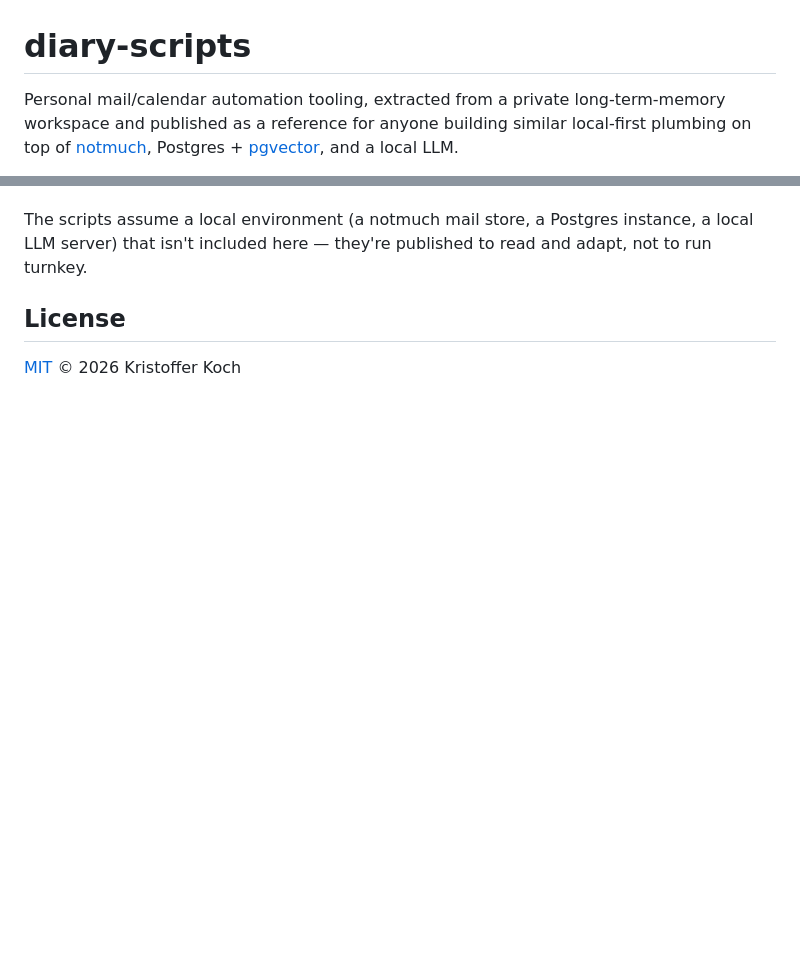
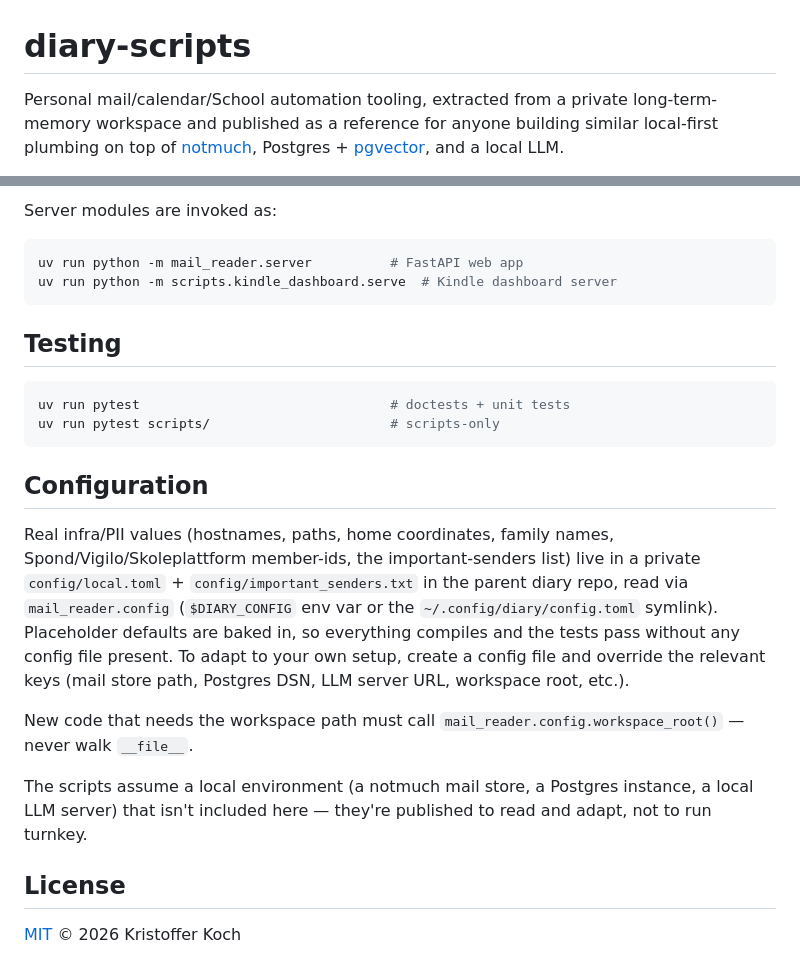
Before and after one commit to kristofferkoch/diary-scripts, a Markdown page: README.md, 2 parts joined by grey strips. Drawn GitHub-style; blank space fills up the shorter version.

````diff
--- a/README.md
+++ b/README.md
@@ -1,6 +1,6 @@
 # diary-scripts
 
-Personal mail/calendar automation tooling, extracted from a private
+Personal mail/calendar/School automation tooling, extracted from a private
 long-term-memory workspace and published as a reference for anyone building
 similar local-first plumbing on top of [notmuch](https://notmuchmail.org/),
 Postgres + [pgvector](https://github.com/pgvector/pgvector), and a local LLM.
@@ -56,3 +70,30 @@ Postgres DSN, LLM server URL, workspace root, etc.).
+Server modules are invoked as:
+
+```bash
+uv run python -m mail_reader.server          # FastAPI web app
+uv run python -m scripts.kindle_dashboard.serve  # Kindle dashboard server
+```
+
+## Testing
+
+```bash
+uv run pytest                                # doctests + unit tests
+uv run pytest scripts/                       # scripts-only
+```
+
+## Configuration
+
+Real infra/PII values (hostnames, paths, home coordinates, family names,
+Spond/Vigilo/Skoleplattform member-ids, the important-senders list) live in a
+private `config/local.toml` + `config/important_senders.txt` in the parent
+diary repo, read via `mail_reader.config` (`$DIARY_CONFIG` env var or the
+`~/.config/diary/config.toml` symlink). Placeholder defaults are baked in, so
+everything compiles and the tests pass without any config file present. To adapt
+to your own setup, create a config file and override the relevant keys (mail
+store path, Postgres DSN, LLM server URL, workspace root, etc.).
+
+New code that needs the workspace path must call
+`mail_reader.config.workspace_root()` — never walk `__file__`.
 
 The scripts assume a local environment (a notmuch mail store, a Postgres
 instance, a local LLM server) that isn't included here — they're published to
````
Also changed, not shown: other parts of README.md (+39 -25 lines).
